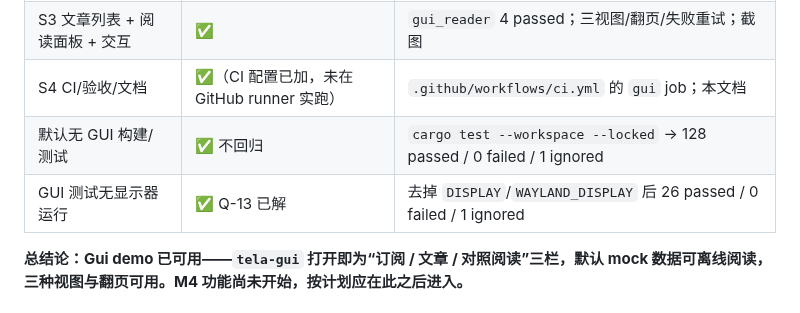
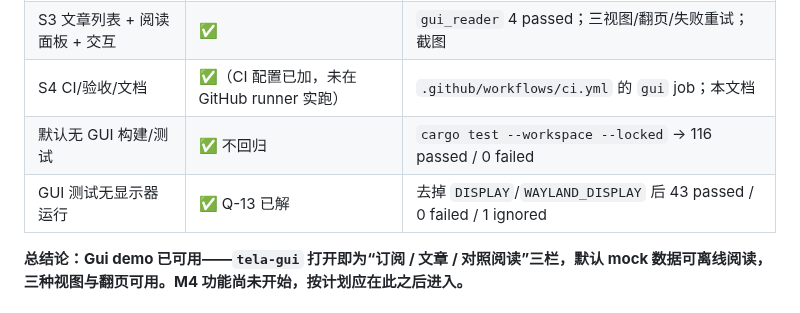
Before and after one commit to zhuangbiaowei/telaread-desktop, a Markdown page: docs/gui_acceptance.md, the part around one of its changes. Drawn GitHub-style.

```diff
--- a/docs/gui_acceptance.md
+++ b/docs/gui_acceptance.md
@@ -20,8 +20,8 @@
 | S2 三栏 shell + 订阅列表 + 空态 | ✅ | `shell_view_model` 5 + `gui_shell` 2 passed；截图 |
 | S3 文章列表 + 阅读面板 + 交互 | ✅ | `gui_reader` 4 passed；三视图/翻页/失败重试；截图 |
 | S4 CI/验收/文档 | ✅（CI 配置已加，未在 GitHub runner 实跑） | `.github/workflows/ci.yml` 的 `gui` job；本文档 |
-| 默认无 GUI 构建/测试 | ✅ 不回归 | `cargo test --workspace --locked` → 128 passed / 0 failed / 1 ignored |
-| GUI 测试无显示器运行 | ✅ Q-13 已解 | 去掉 `DISPLAY`/`WAYLAND_DISPLAY` 后 26 passed / 0 failed / 1 ignored |
+| 默认无 GUI 构建/测试 | ✅ 不回归 | `cargo test --workspace --locked` → 116 passed / 0 failed |
+| GUI 测试无显示器运行 | ✅ Q-13 已解 | 去掉 `DISPLAY`/`WAYLAND_DISPLAY` 后 43 passed / 0 failed / 1 ignored |
 
 **总结论：Gui demo 已可用——`tela-gui` 打开即为“订阅 / 文章 / 对照阅读”三栏，默认 mock 数据可离线阅读，三种视图与翻页可用。M4 功能尚未开始，按计划应在此之后进入。**
 
```
Also changed, not shown: other parts of docs/gui_acceptance.md (+14 -5 lines), README.md (+4 -1 lines), docs/development_plan.md (+1 -1 lines), docs/images/gui-s3-reader.png, 13 other files.
